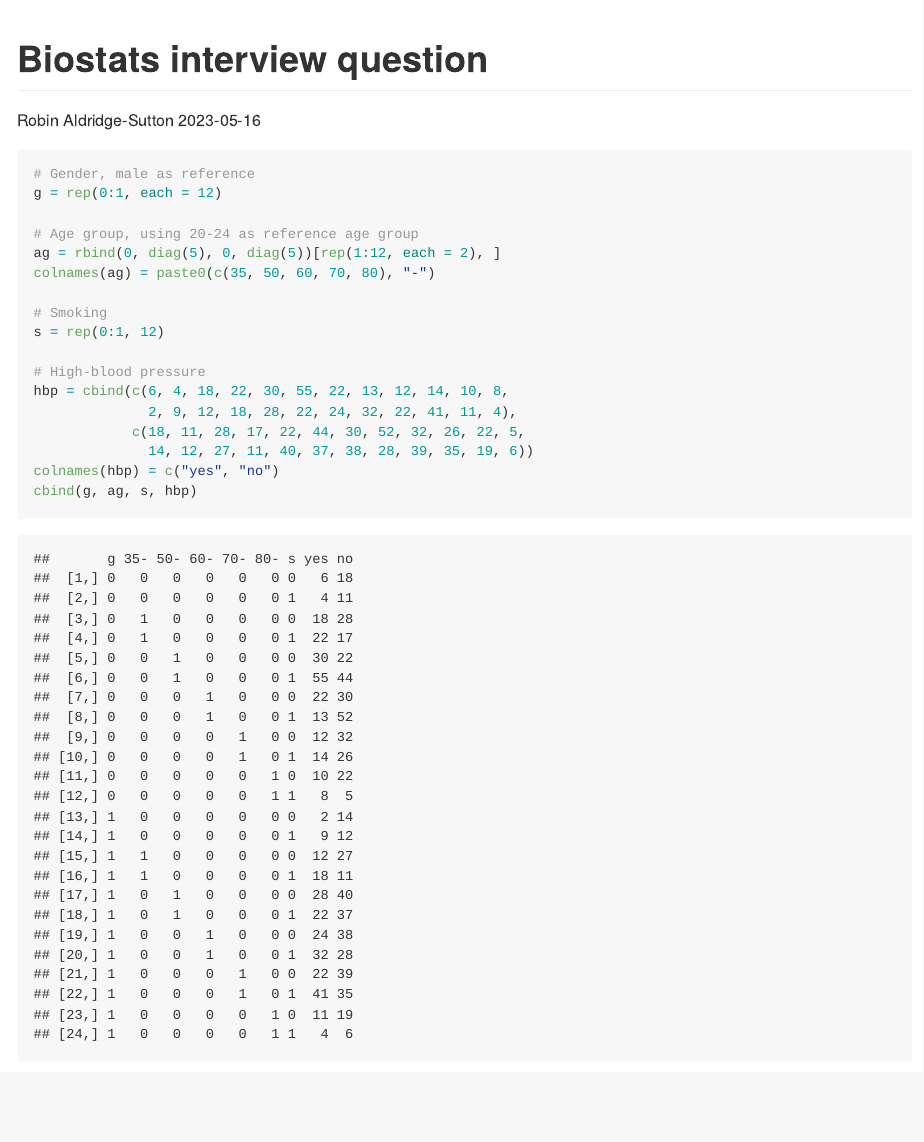
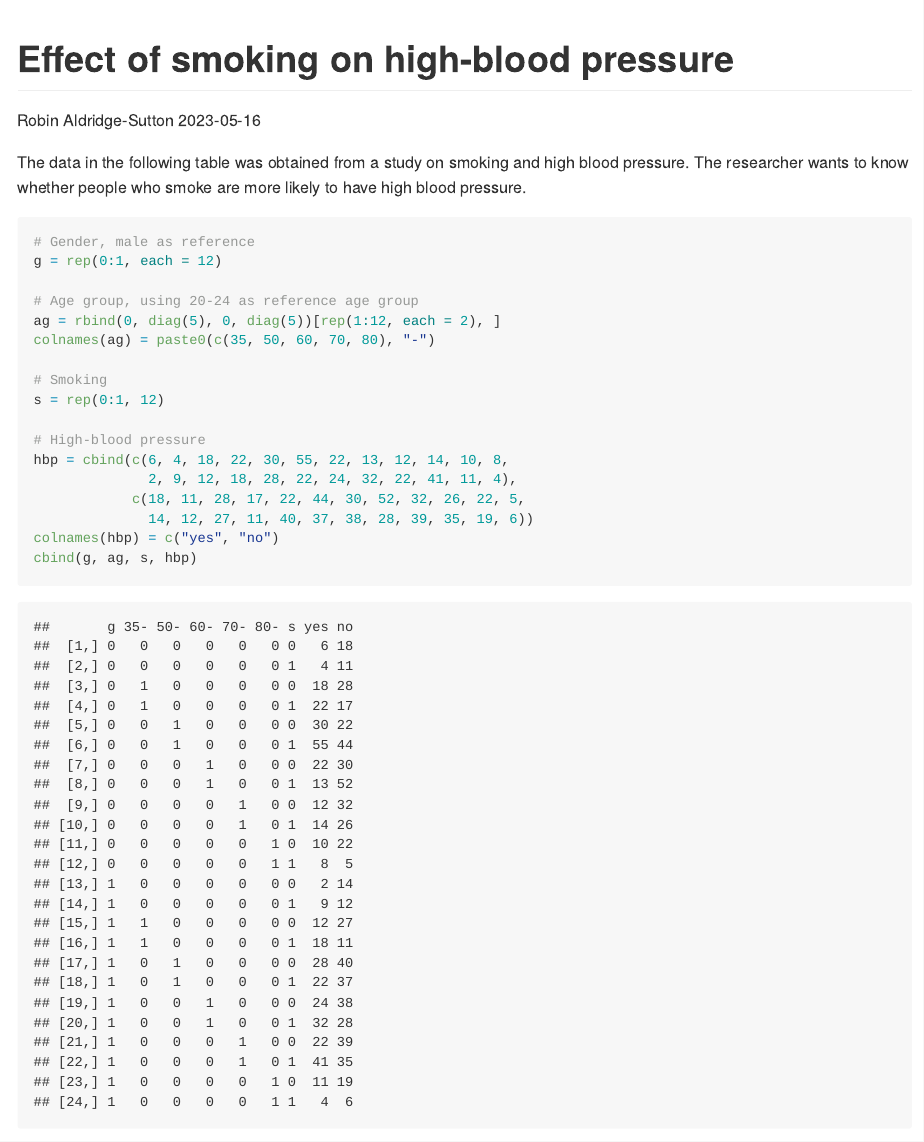
Before and after one commit to rasutt/Smoking-and-blood-pressure, an R Markdown document (README.Rmd): the page in a window 1100 px wide, from its top. Rendered offline with R 4.5, knitr and Pandoc, with nearby package versions; both versions are drawn in the output format of the newer one.

Commit message:
Updated title and added brief description and made into readme.

````diff
--- a/Biostats interview question.Rmd
+++ b/README.Rmd
@@ -1,13 +1,15 @@
 ---
-title: "Biostats interview question"
+title: "Effect of smoking on high-blood pressure"
 author: "Robin Aldridge-Sutton"
 date: "`r Sys.Date()`"
-output: html_document
+output: github_document
 ---
 
 ```{r setup, include=FALSE}
 knitr::opts_chunk$set(echo = TRUE)
 ```
+
+The data in the following table was obtained from a study on smoking and high blood  pressure. The researcher wants to know whether people who smoke are more likely to have  high blood pressure.
 
 ```{r}
 # Gender, male as reference
````
Also changed, not shown: Biostats-interview-question.html (deleted), README.md (added).
